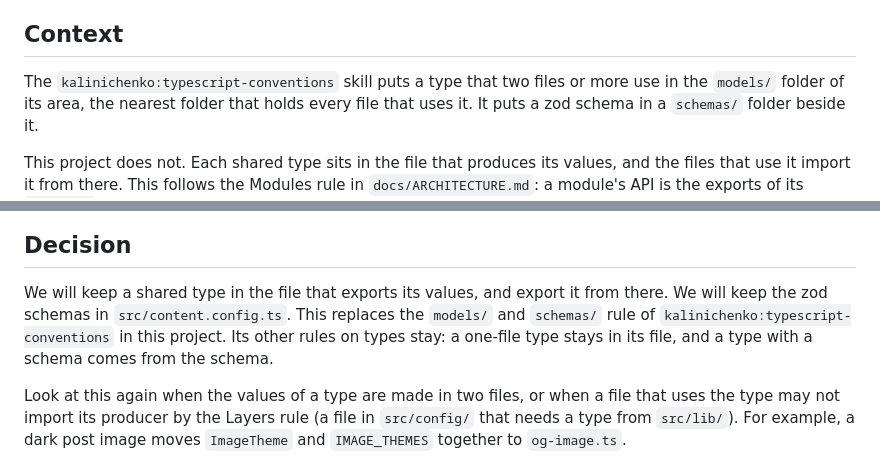
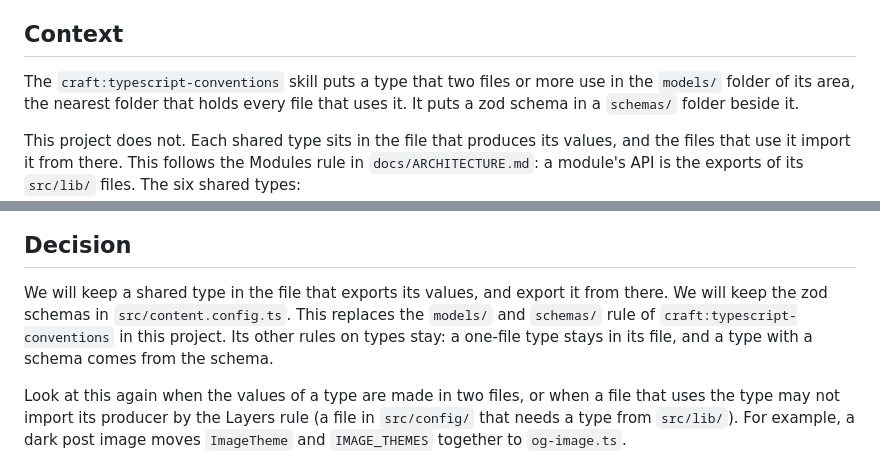
Before and after one commit to kalinichenko88/kalinichenko88.github.io, a Markdown page: docs/adr/0001-types-stay-with-their-producer.md, 2 parts joined by grey strips. Drawn GitHub-style.

Commit message:
docs: name the craft:typescript-conventions skill in ADR 0001 (#102)
- Rename kalinichenko:typescript-conventions to craft:typescript-conventions in ADR 0001

```diff
--- a/docs/adr/0001-types-stay-with-their-producer.md
+++ b/docs/adr/0001-types-stay-with-their-producer.md
@@ -5,7 +5,7 @@
 
 ## Context
 
-The `kalinichenko:typescript-conventions` skill puts a type that two files
+The `craft:typescript-conventions` skill puts a type that two files
 or more use in the `models/` folder of its area, the nearest folder that holds
 every file that uses it. It puts a zod schema in a `schemas/` folder beside
 it.
@@ -61,7 +61,7 @@ convention. This ADR is that record.
 We will keep a shared type in the file that exports its values, and export
 it from there. We will keep the zod schemas in `src/content.config.ts`. This
 replaces the `models/` and `schemas/` rule of
-`kalinichenko:typescript-conventions` in this project. Its other rules on
+`craft:typescript-conventions` in this project. Its other rules on
 types stay: a one-file type stays in its file, and a type with a schema comes
 from the schema.
 
```
